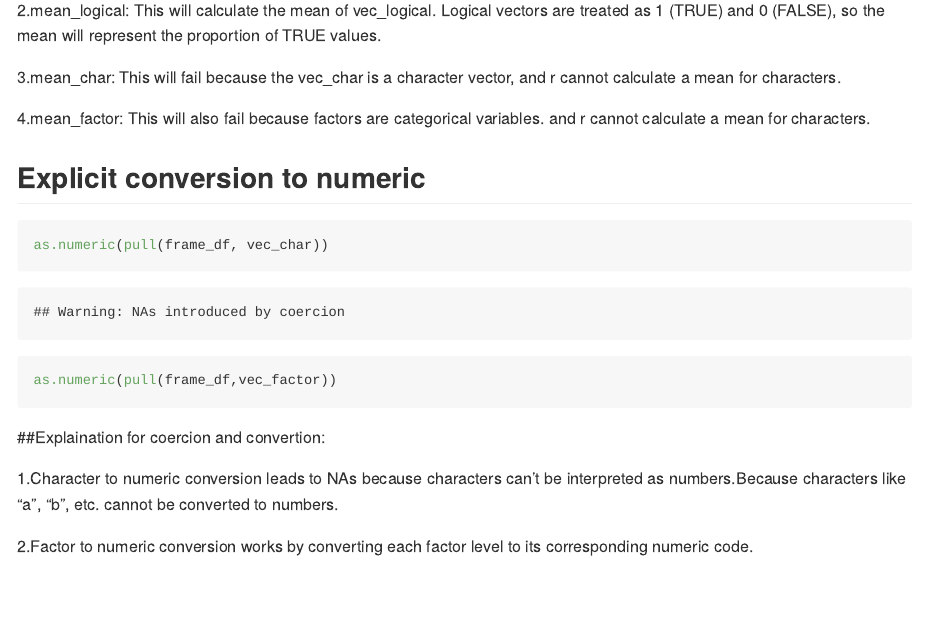
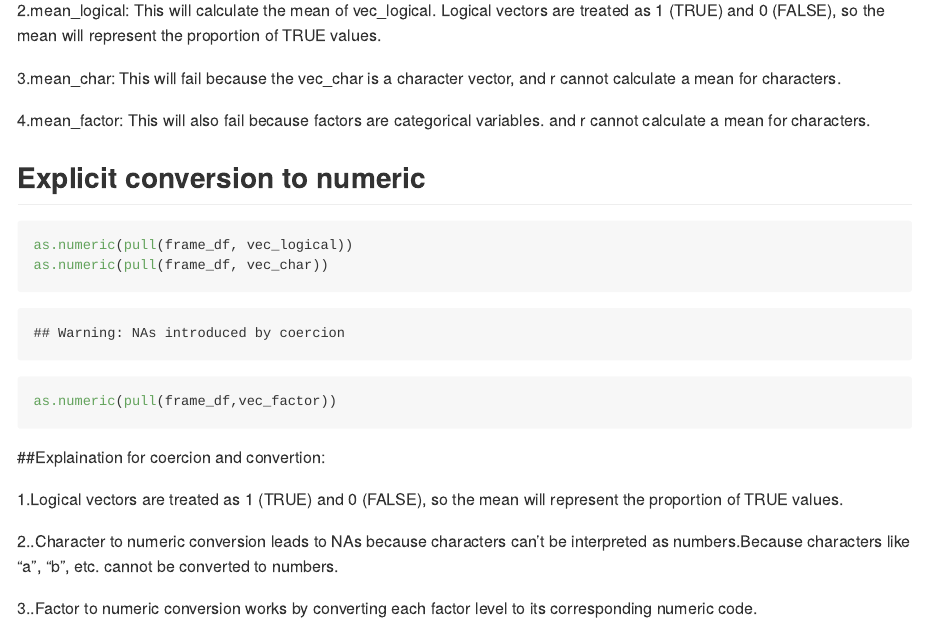
Before and after one commit to TimothyDu/p8105_hw1_rd3096, an R Markdown document (p8105_hw1_rd3096.Rmd): the page in a window 1100 px wide, from 2810 px down before the commit and from 2920 px down after it, so that both start at the same text. The pictures show the output file p8105_hw1_rd3096.md that the author committed with the source, drawn offline in the style of GitHub.

Commit message:
add apply as.numeric for logical vectors as well

````diff
--- a/p8105_hw1_rd3096.Rmd
+++ b/p8105_hw1_rd3096.Rmd
@@ -91,12 +91,15 @@ For the factor vector, attempting to calculate the mean results in: `r tryCatch(
 
 ## Explicit conversion to numeric
 ```{r chunk_name, echo=TRUE, results='hide'}
+as.numeric(pull(frame_df, vec_logical))
 as.numeric(pull(frame_df, vec_char))
 as.numeric(pull(frame_df,vec_factor))
 ```
 
 ##Explaination for coercion and convertion:
 
-1.Character to numeric conversion leads to NAs because characters can't be interpreted as numbers.Because characters like "a", "b", etc. cannot be converted to numbers.
+1.Logical vectors are treated as 1 (TRUE) and 0 (FALSE), so the mean will represent the proportion of TRUE values.
 
-2.Factor to numeric conversion works by converting each factor level to its corresponding numeric code.
+2..Character to numeric conversion leads to NAs because characters can't be interpreted as numbers.Because characters like "a", "b", etc. cannot be converted to numbers.
+
+3..Factor to numeric conversion works by converting each factor level to its corresponding numeric code.
````
Also changed, not shown: p8105_hw1_rd3096.md, p8105_hw1_rd3096.Rmd (2 more changed lines).
